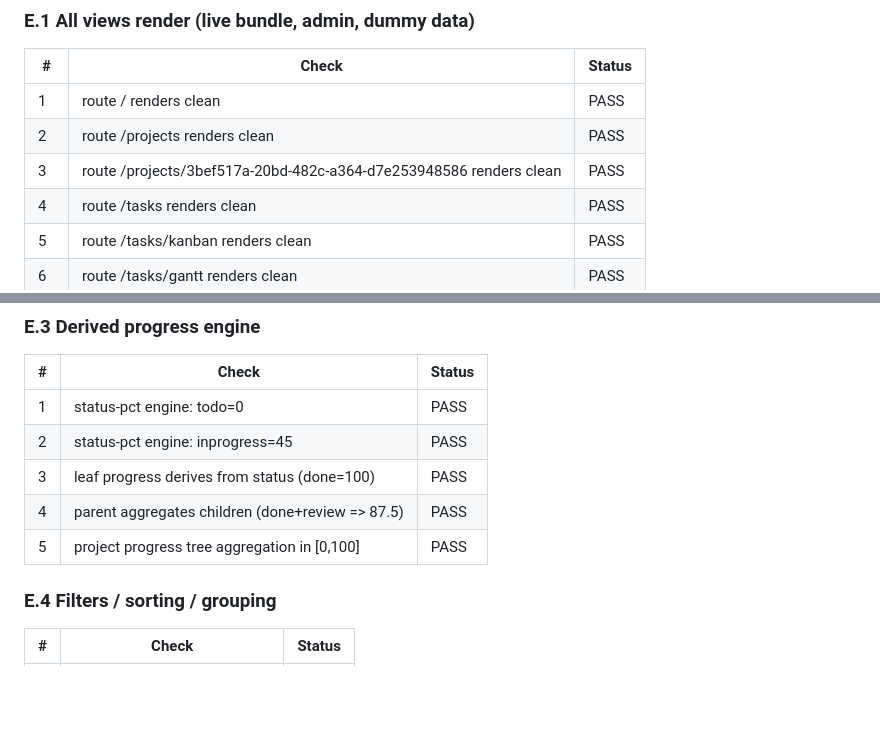
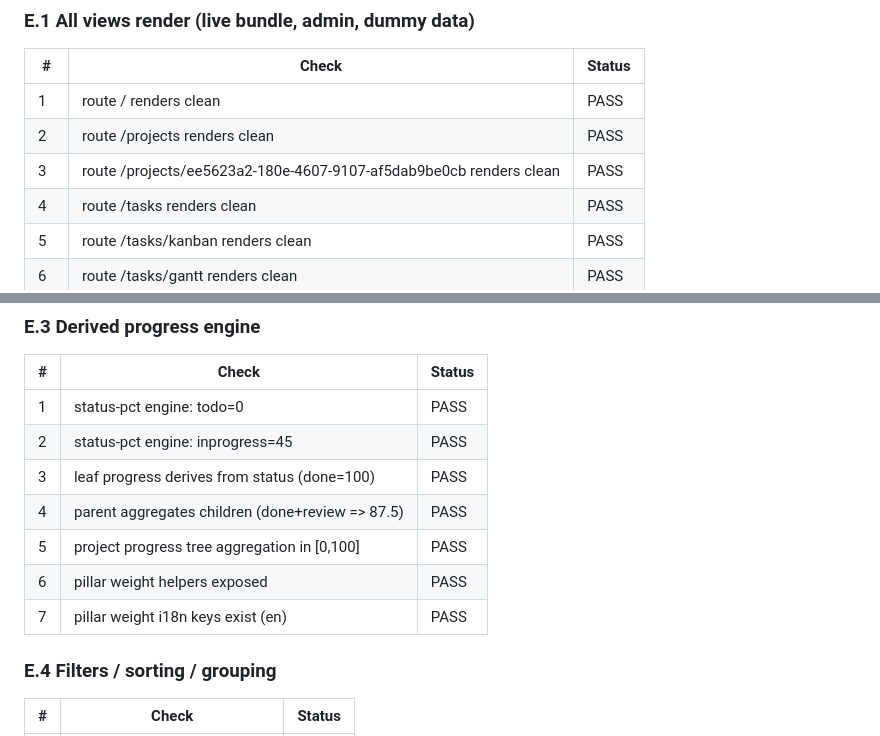
Before and after one commit to CashAppSy/ZMS, a Markdown page: TEST-REPORT.md, 2 parts joined by grey strips. Rendered like a GitHub page; blank space fills up the shorter version.

```diff
--- a/TEST-REPORT.md
+++ b/TEST-REPORT.md
@@ -131,7 +135,7 @@
 |---|---|---|
 | 1 | route / renders clean | PASS |
 | 2 | route /projects renders clean | PASS |
-| 3 | route /projects/3bef517a-20bd-482c-a364-d7e253948586 renders clean | PASS |
+| 3 | route /projects/ee5623a2-180e-4607-9107-af5dab9be0cb renders clean | PASS |
 | 4 | route /tasks renders clean | PASS |
 | 5 | route /tasks/kanban renders clean | PASS |
 | 6 | route /tasks/gantt renders clean | PASS |
@@ -162,6 +166,8 @@
 | 3 | leaf progress derives from status (done=100) | PASS |
 | 4 | parent aggregates children (done+review => 87.5) | PASS |
 | 5 | project progress tree aggregation in [0,100] | PASS |
+| 6 | pillar weight helpers exposed | PASS |
+| 7 | pillar weight i18n keys exist (en) | PASS |
 
 ### E.4 Filters / sorting / grouping
 
```
Also changed, not shown: other parts of TEST-REPORT.md (+11 -7 lines).
